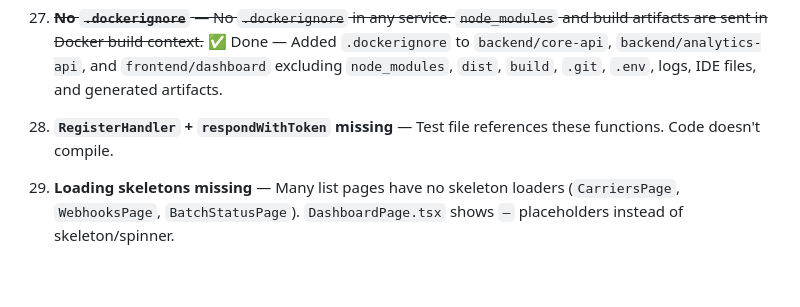
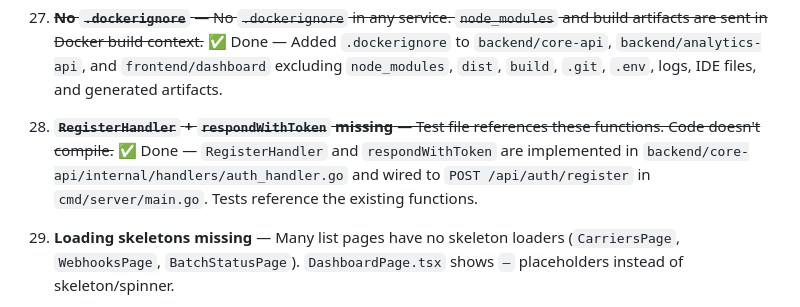
Before and after one commit to akiromishidoze/waybill-tracking, a Markdown page: PRODUCTION-READINESS.md, the part around the change. GitHub-like rendering; blank space fills up the shorter version.

Commit message:
chore: mark RegisterHandler and respondWithToken implementation as complete in production readiness checklist

```diff
--- a/PRODUCTION-READINESS.md
+++ b/PRODUCTION-READINESS.md
@@ -78,7 +78,7 @@
 
 27. ~~**No `.dockerignore`** — No `.dockerignore` in any service. `node_modules` and build artifacts are sent in Docker build context.~~ ✅ Done — Added `.dockerignore` to `backend/core-api`, `backend/analytics-api`, and `frontend/dashboard` excluding `node_modules`, `dist`, `build`, `.git`, `.env`, logs, IDE files, and generated artifacts.
 
-28. **`RegisterHandler` + `respondWithToken` missing** — Test file references these functions. Code doesn't compile.
+28. ~~**`RegisterHandler` + `respondWithToken` missing** — Test file references these functions. Code doesn't compile.~~ ✅ Done — `RegisterHandler` and `respondWithToken` are implemented in `backend/core-api/internal/handlers/auth_handler.go` and wired to `POST /api/auth/register` in `cmd/server/main.go`. Tests reference the existing functions.
 
 29. **Loading skeletons missing** — Many list pages have no skeleton loaders (`CarriersPage`, `WebhooksPage`, `BatchStatusPage`). `DashboardPage.tsx` shows `—` placeholders instead of skeleton/spinner.
 
```
